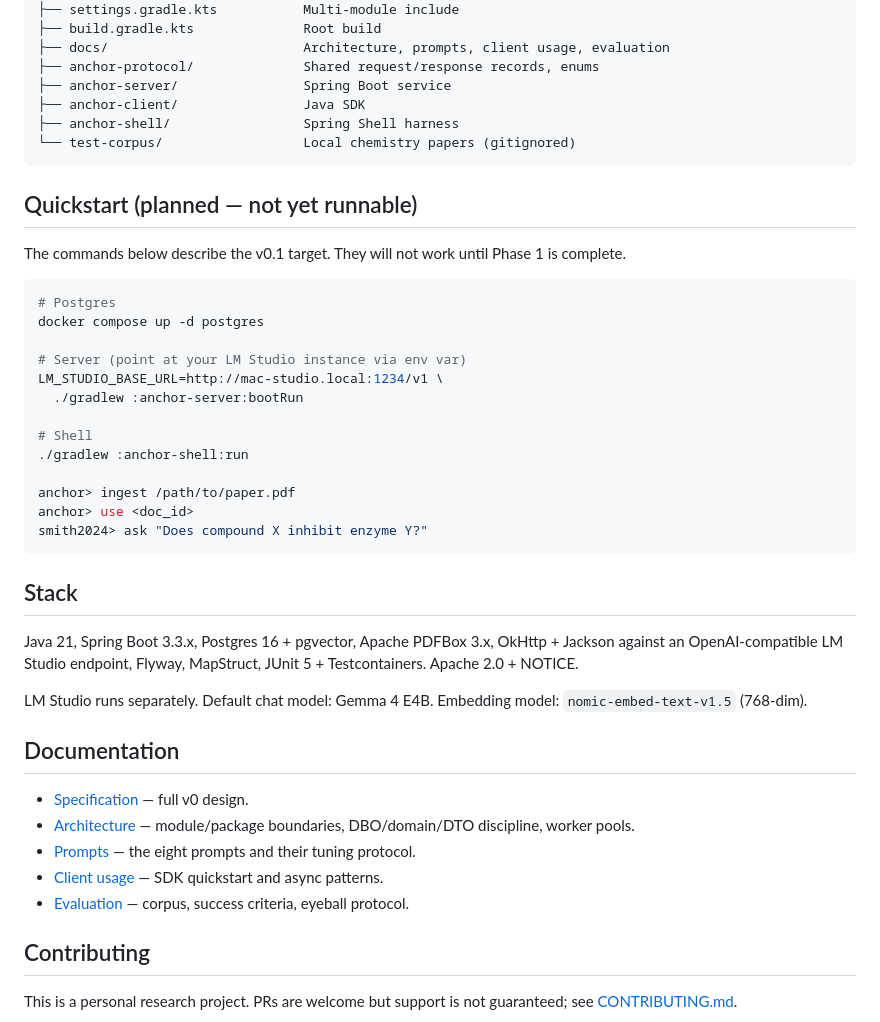
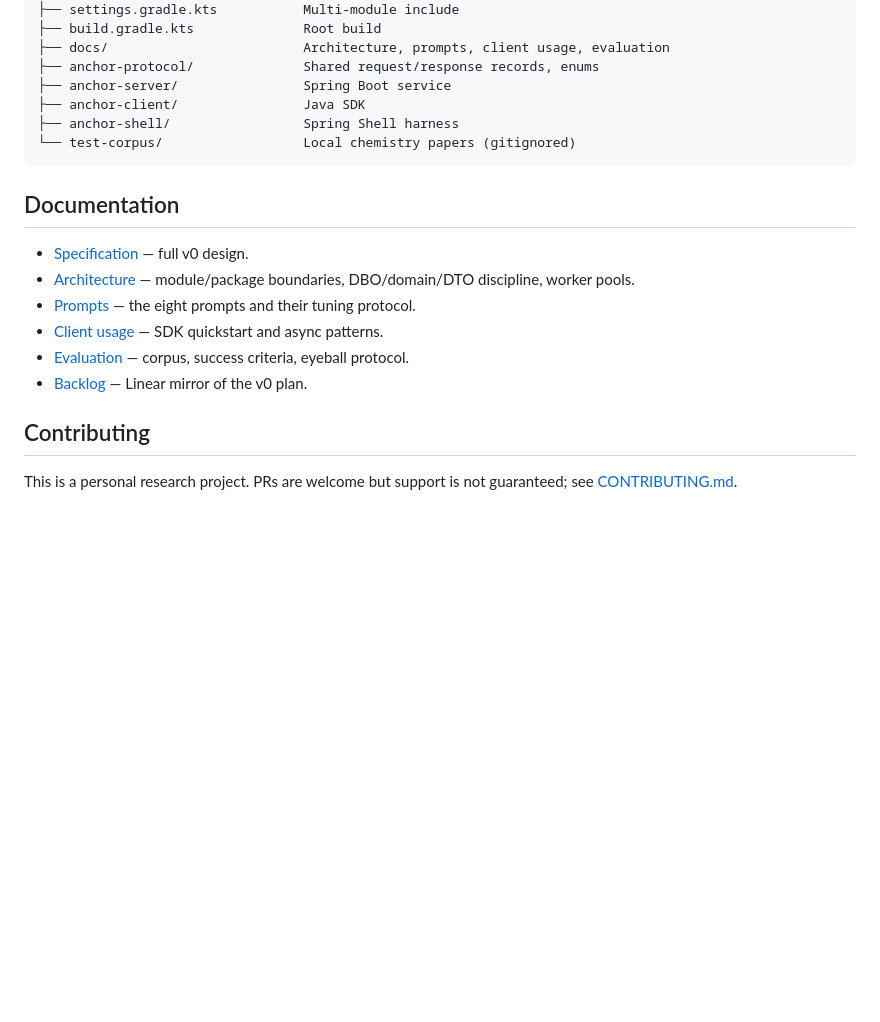
Before and after one commit to myrddian/anchor, a Markdown page: README.md, the part around one of its changes. Drawn GitHub-style; blank space fills up the shorter version.

````diff
--- a/README.md
+++ b/README.md
@@ -57,36 +197,6 @@ anchor/
 └── test-corpus/                  Local chemistry papers (gitignored)
 ```
 
-## Quickstart (planned — not yet runnable)
-
-The commands below describe the v0.1 target. They will not work until Phase 1
-is complete.
-
-```bash
-# Postgres
-docker compose up -d postgres
-
-# Server (point at your LM Studio instance via env var)
-LM_STUDIO_BASE_URL=http://mac-studio.local:1234/v1 \
-  ./gradlew :anchor-server:bootRun
-
-# Shell
-./gradlew :anchor-shell:run
-
-anchor> ingest /path/to/paper.pdf
-anchor> use <doc_id>
-smith2024> ask "Does compound X inhibit enzyme Y?"
-```
-
-## Stack
-
-Java 21, Spring Boot 3.3.x, Postgres 16 + pgvector, Apache PDFBox 3.x, OkHttp +
-Jackson against an OpenAI-compatible LM Studio endpoint, Flyway, MapStruct,
-JUnit 5 + Testcontainers. Apache 2.0 + NOTICE.
-
-LM Studio runs separately. Default chat model: Gemma 4 E4B. Embedding model:
-`nomic-embed-text-v1.5` (768-dim).
-
 ## Documentation
 
 - [Specification](SPEC.md) — full v0 design.
@@ -94,6 +204,7 @@ LM Studio runs separately. Default chat model: Gemma 4 E4B. Embedding model:
 - [Prompts](docs/prompts.md) — the eight prompts and their tuning protocol.
 - [Client usage](docs/client-usage.md) — SDK quickstart and async patterns.
 - [Evaluation](docs/evaluation.md) — corpus, success criteria, eyeball protocol.
+- [Backlog](docs/backlog.md) — Linear mirror of the v0 plan.
 
 ## Contributing
 
````
Also changed, not shown: other parts of README.md (+150 -10 lines).
